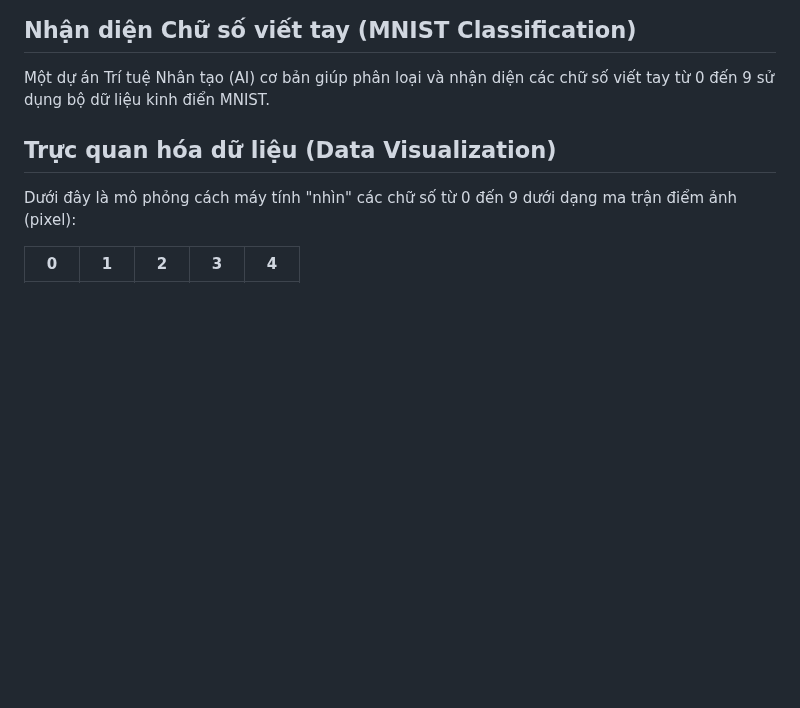
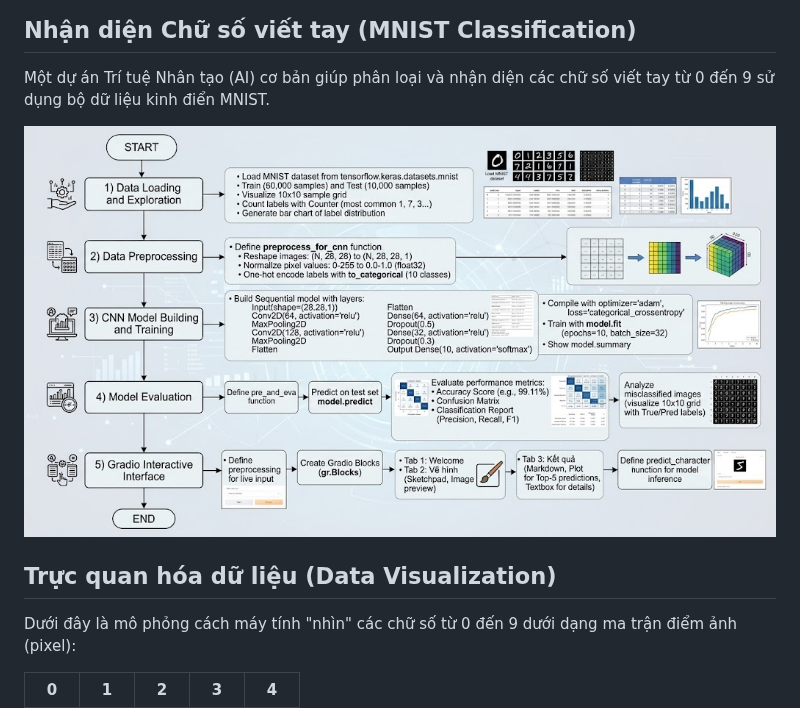
Before and after one commit to nguyenvutankhoa-star/AI-MNIST, a Markdown page: README.md, the part around the change. GitHub-like rendering; pictures changed too: mohinh.jpg (added); blank space fills up the shorter version.

Commit message:
thêm mohinh.jpg va dieu chinh file readme.md

```diff
--- a/README.md
+++ b/README.md
@@ -1,6 +1,8 @@
 ## Nhận diện Chữ số viết tay (MNIST Classification)
 
 Một dự án Trí tuệ Nhân tạo (AI) cơ bản giúp phân loại và nhận diện các chữ số viết tay từ 0 đến 9 sử dụng bộ dữ liệu kinh điển MNIST.
+
+<img src="mohinh.jpg" alt="Mô hình chuẩn hóa project" width="100%">
 
 ## Trực quan hóa dữ liệu (Data Visualization)
 Dưới đây là mô phỏng cách máy tính "nhìn" các chữ số từ 0 đến 9 dưới dạng ma trận điểm ảnh (pixel):
```
